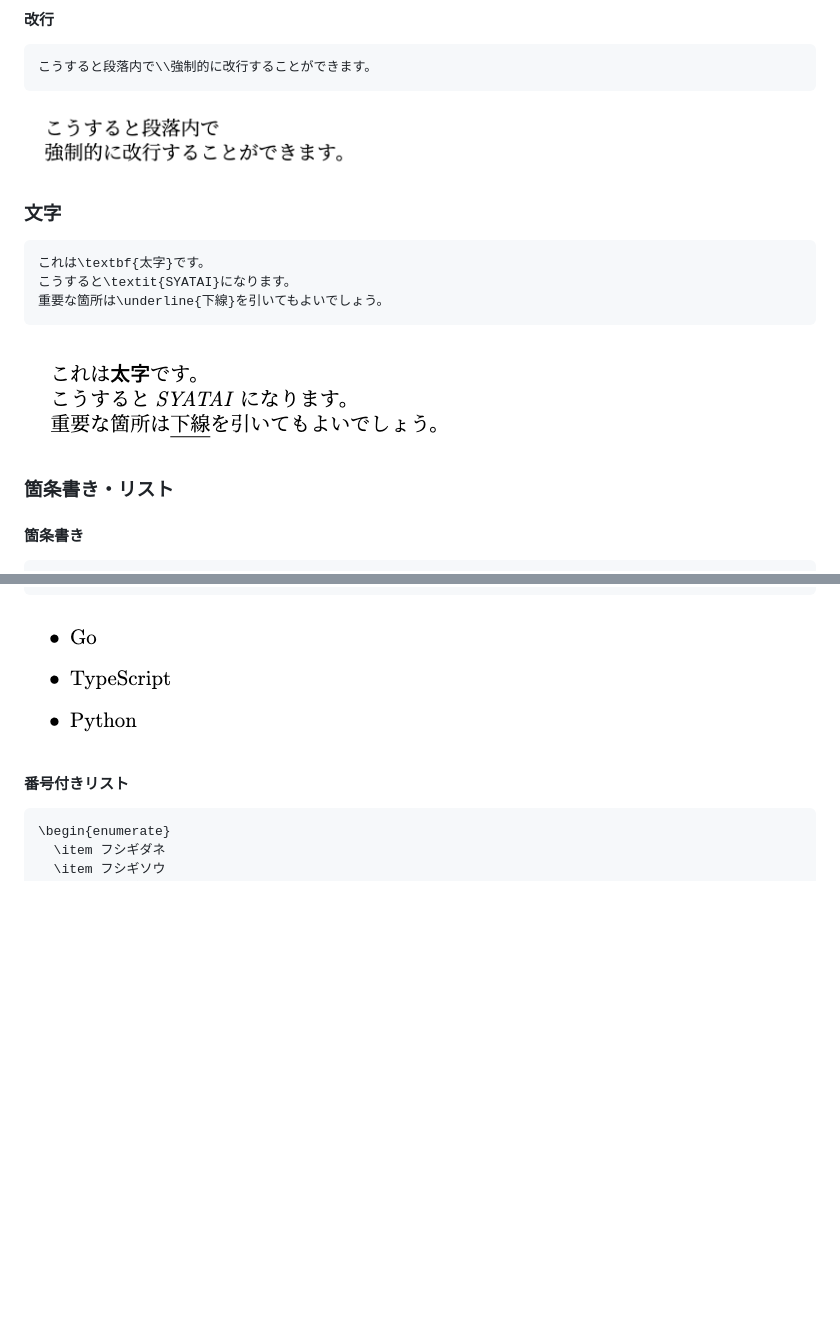
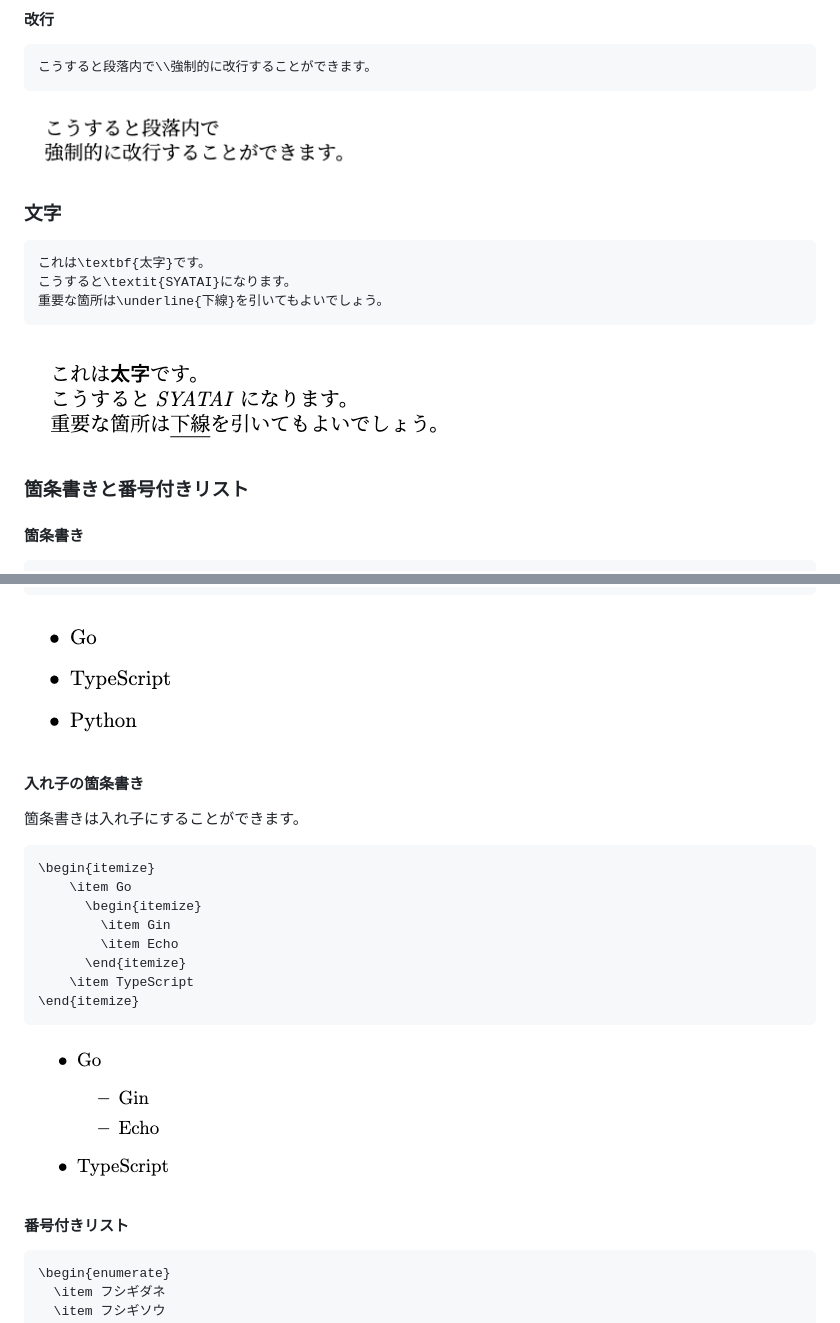
Before and after one commit to daisuke0x17/zenn-content, a Markdown page: articles/overleaf-tips.md, 2 parts joined by grey strips. Rendered like a GitHub page; pictures changed too: images/overleaf-tips/ex-nested-list.png (added); blank space fills up the shorter version.

````diff
--- a/articles/overleaf-tips.md
+++ b/articles/overleaf-tips.md
@@ -65,7 +73,6 @@ http://www2.yukawa.kyoto-u.ac.jp/~koudai.sugimoto/dokuwiki/doku.php?id=latex:lat
 ```
 ![](/images/overleaf-tips/ex-new-line.png)
 
-
 ### 文字
 ```
 これは\textbf{太字}です。
@@ -74,7 +81,7 @@ http://www2.yukawa.kyoto-u.ac.jp/~koudai.sugimoto/dokuwiki/doku.php?id=latex:lat
 ```
 ![](/images/overleaf-tips/ex-char.png)
 
-### 箇条書き・リスト
+### 箇条書きと番号付きリスト
 #### 箇条書き
 ```
 \begin{itemize}
@@ -84,6 +91,21 @@ http://www2.yukawa.kyoto-u.ac.jp/~koudai.sugimoto/dokuwiki/doku.php?id=latex:lat
 \end{itemize}
 ```
 ![](/images/overleaf-tips/ex-list.png)
+
+#### 入れ子の箇条書き
+箇条書きは入れ子にすることができます。
+```
+\begin{itemize}
+    \item Go
+      \begin{itemize}
+        \item Gin
+        \item Echo
+      \end{itemize}
+    \item TypeScript
+\end{itemize}
+```
+![](/images/overleaf-tips/ex-nested-list.png)
+
 #### 番号付きリスト
 ```
 \begin{enumerate}
````
Also changed, not shown: other parts of articles/overleaf-tips.md (+52 -12 lines), images/overleaf-tips/ex-default-table.png (added), images/overleaf-tips/ex-nested-num-list.png (added), images/overleaf-tips/ex-table.png (added).
